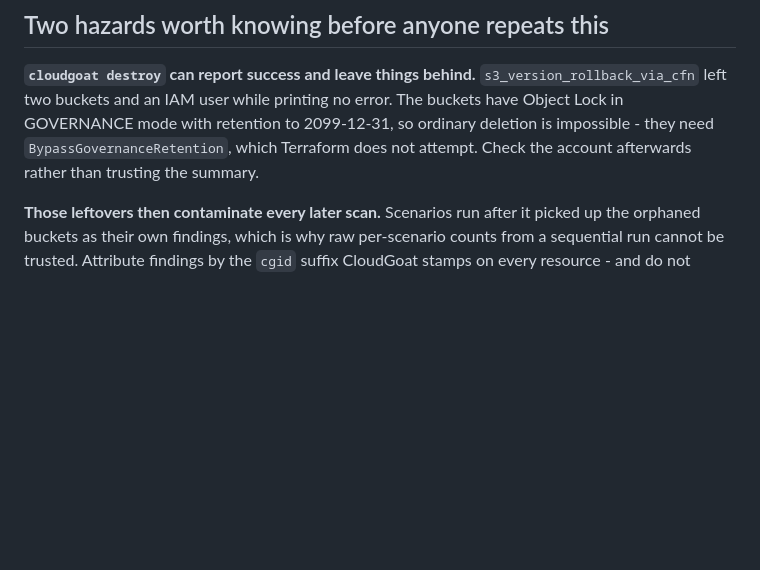
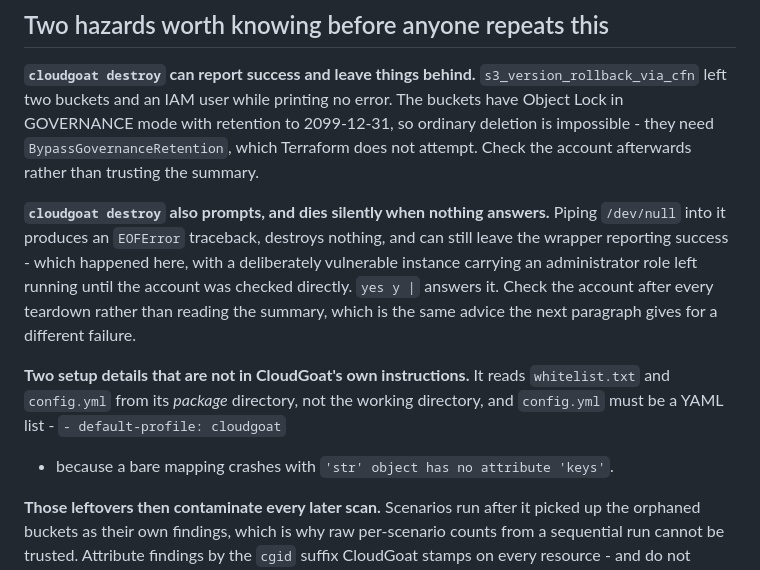
Before and after one commit to Hhhectic/secure-cloud-provisioner, a Markdown page: docs/benchmark.md, the part around one of its changes. Rendered like a GitHub page; blank space fills up the shorter version.

```diff
--- a/docs/benchmark.md
+++ b/docs/benchmark.md
@@ -244,6 +315,19 @@ no error. The buckets have Object Lock in GOVERNANCE mode with retention to
 `BypassGovernanceRetention`, which Terraform does not attempt. Check the
 account afterwards rather than trusting the summary.
 
+**`cloudgoat destroy` also prompts, and dies silently when nothing answers.**
+Piping `/dev/null` into it produces an `EOFError` traceback, destroys nothing,
+and can still leave the wrapper reporting success - which happened here, with a
+deliberately vulnerable instance carrying an administrator role left running
+until the account was checked directly. `yes y |` answers it. Check the account
+after every teardown rather than reading the summary, which is the same advice
+the next paragraph gives for a different failure.
+
+**Two setup details that are not in CloudGoat's own instructions.** It reads
+`whitelist.txt` and `config.yml` from its *package* directory, not the working
+directory, and `config.yml` must be a YAML list - `- default-profile: cloudgoat`
+- because a bare mapping crashes with `'str' object has no attribute 'keys'`.
+
 **Those leftovers then contaminate every later scan.** Scenarios run after it
 picked up the orphaned buckets as their own findings, which is why raw
 per-scenario counts from a sequential run cannot be trusted. Attribute
```
Also changed, not shown: other parts of docs/benchmark.md (+71 -0 lines), CLAUDE.md (+8 -5 lines).
